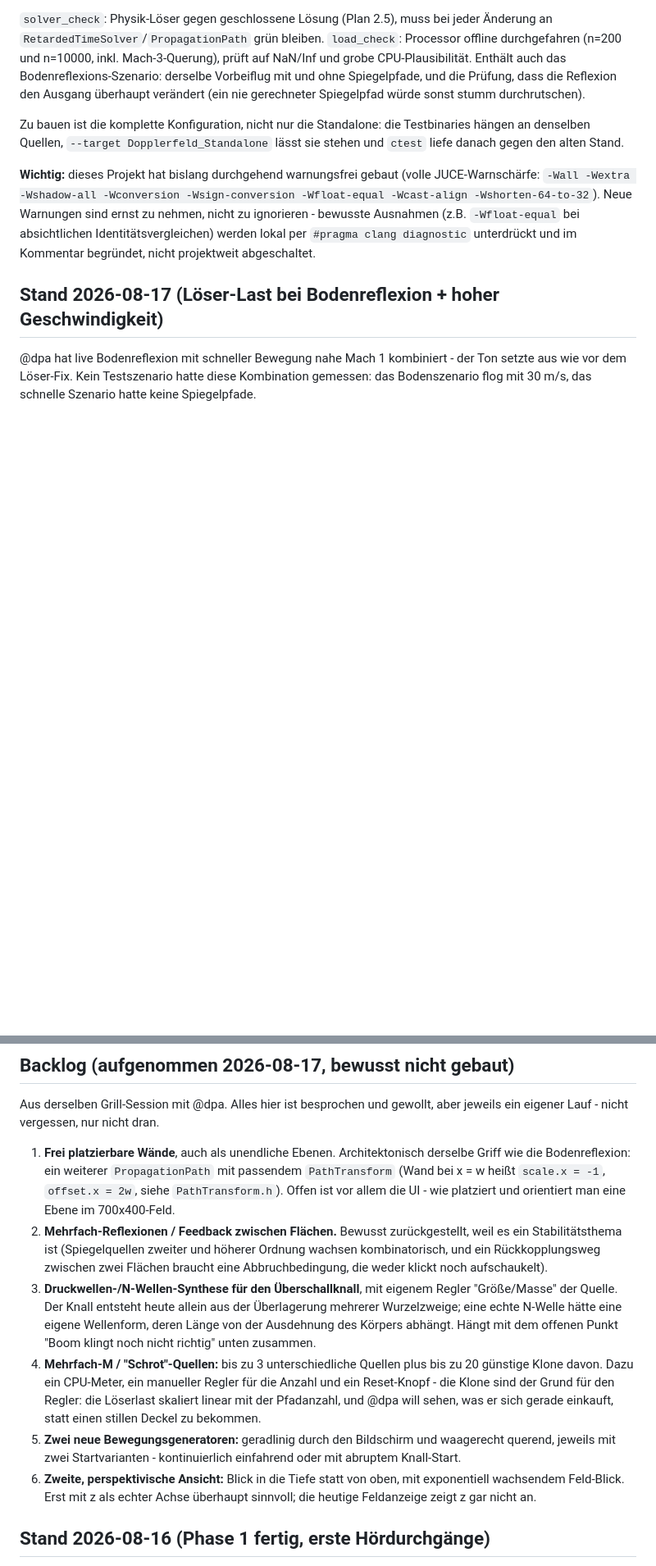
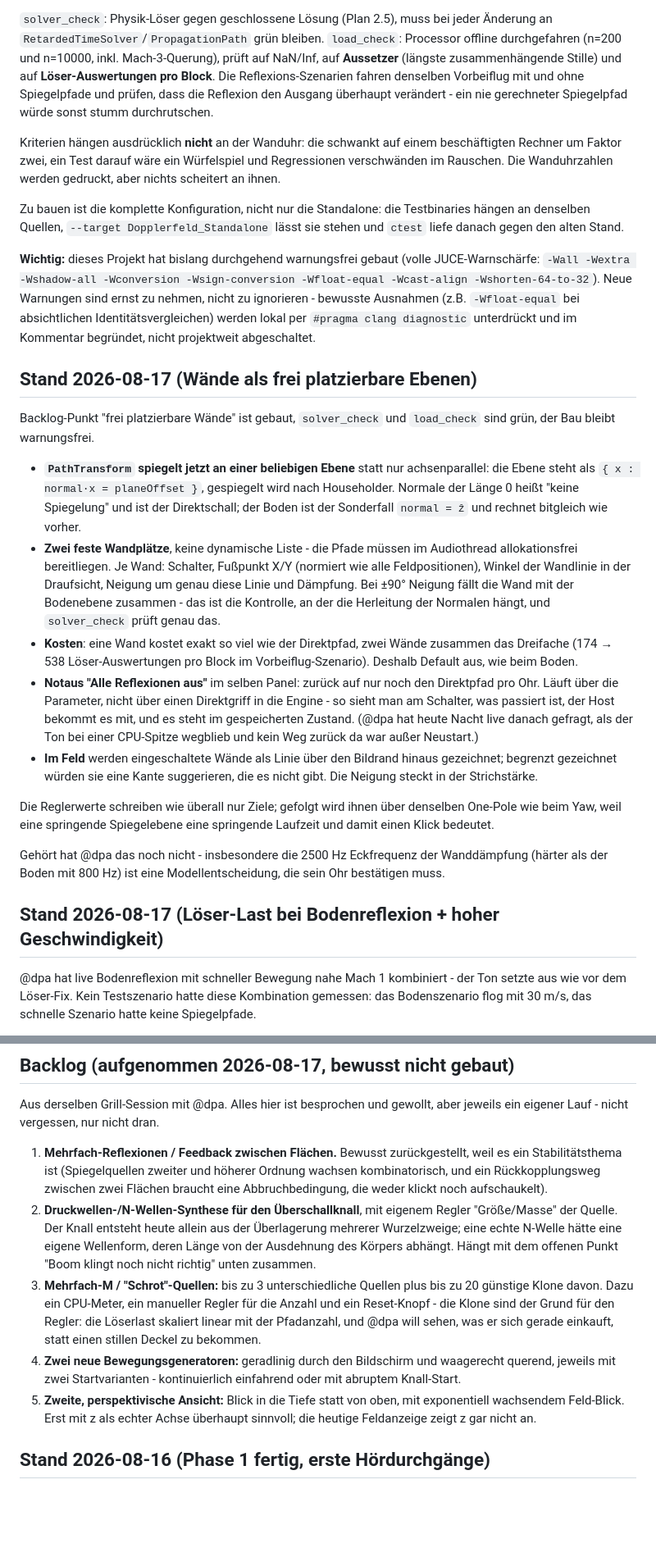
Before and after one commit to 3Dietrich/Dopplerfeld, a Markdown page: ARCHITEKTUR.md, 2 parts joined by grey strips. Shown at 82% size. GitHub-like rendering; blank space fills up the shorter version.

Commit message:
ARCHITEKTUR.md: Waende gebaut, Backlog-Punkt raus, Kernklassen nachgezogen

```diff
--- a/ARCHITEKTUR.md
+++ b/ARCHITEKTUR.md
@@ -114,10 +123,16 @@ unoptimiert im Audiothread. Zum Debuggen ausdrücklich
 `solver_check`: Physik-Löser gegen geschlossene Lösung (Plan 2.5), muss bei
 jeder Änderung an `RetardedTimeSolver`/`PropagationPath` grün bleiben.
 `load_check`: Processor offline durchgefahren (n=200 und n=10000, inkl.
-Mach-3-Querung), prüft auf NaN/Inf und grobe CPU-Plausibilität. Enthält auch
-das Bodenreflexions-Szenario: derselbe Vorbeiflug mit und ohne Spiegelpfade,
-und die Prüfung, dass die Reflexion den Ausgang überhaupt verändert (ein nie
-gerechneter Spiegelpfad würde sonst stumm durchrutschen).
+Mach-3-Querung), prüft auf NaN/Inf, auf **Aussetzer** (längste
+zusammenhängende Stille) und auf **Löser-Auswertungen pro Block**. Die
+Reflexions-Szenarien fahren denselben Vorbeiflug mit und ohne Spiegelpfade und
+prüfen, dass die Reflexion den Ausgang überhaupt verändert - ein nie
+gerechneter Spiegelpfad würde sonst stumm durchrutschen.
+
+Kriterien hängen ausdrücklich **nicht** an der Wanduhr: die schwankt auf einem
+beschäftigten Rechner um Faktor zwei, ein Test darauf wäre ein Würfelspiel und
+Regressionen verschwänden im Rauschen. Die Wanduhrzahlen werden gedruckt, aber
+nichts scheitert an ihnen.
 
 Zu bauen ist die komplette Konfiguration, nicht nur die Standalone: die
 Testbinaries hängen an denselben Quellen, `--target Dopplerfeld_Standalone`
@@ -130,6 +145,43 @@ Warnungen sind ernst zu nehmen, nicht zu ignorieren - bewusste Ausnahmen
 (z.B. `-Wfloat-equal` bei absichtlichen Identitätsvergleichen) werden lokal
 per `#pragma clang diagnostic` unterdrückt und im Kommentar begründet, nicht
 projektweit abgeschaltet.
+
+## Stand 2026-08-17 (Wände als frei platzierbare Ebenen)
+
+Backlog-Punkt "frei platzierbare Wände" ist gebaut, `solver_check` und
+`load_check` sind grün, der Bau bleibt warnungsfrei.
+
+- **`PathTransform` spiegelt jetzt an einer beliebigen Ebene** statt nur
+  achsenparallel: die Ebene steht als `{ x : normal·x = planeOffset }`,
+  gespiegelt wird nach Householder. Normale der Länge 0 heißt "keine
+  Spiegelung" und ist der Direktschall; der Boden ist der Sonderfall
+  `normal = ẑ` und rechnet bitgleich wie vorher.
+- **Zwei feste Wandplätze**, keine dynamische Liste - die Pfade müssen im
+  Audiothread allokationsfrei bereitliegen. Je Wand: Schalter, Fußpunkt X/Y
+  (normiert wie alle Feldpositionen), Winkel der Wandlinie in der Draufsicht,
+  Neigung um genau diese Linie und Dämpfung. Bei ±90° Neigung fällt die Wand
+  mit der Bodenebene zusammen - das ist die Kontrolle, an der die Herleitung
+  der Normalen hängt, und `solver_check` prüft genau das.
+- **Kosten**: eine Wand kostet exakt so viel wie der Direktpfad, zwei Wände
+  zusammen das Dreifache (174 → 538 Löser-Auswertungen pro Block im
+  Vorbeiflug-Szenario). Deshalb Default aus, wie beim Boden.
+- **Notaus "Alle Reflexionen aus"** im selben Panel: zurück auf nur noch den
+  Direktpfad pro Ohr. Läuft über die Parameter, nicht über einen Direktgriff
+  in die Engine - so sieht man am Schalter, was passiert ist, der Host bekommt
+  es mit, und es steht im gespeicherten Zustand. (@dpa hat heute Nacht live
+  danach gefragt, als der Ton bei einer CPU-Spitze wegblieb und kein Weg
+  zurück da war außer Neustart.)
+- **Im Feld** werden eingeschaltete Wände als Linie über den Bildrand hinaus
+  gezeichnet; begrenzt gezeichnet würden sie eine Kante suggerieren, die es
+  nicht gibt. Die Neigung steckt in der Strichstärke.
+
+Die Reglerwerte schreiben wie überall nur Ziele; gefolgt wird ihnen über
+denselben One-Pole wie beim Yaw, weil eine springende Spiegelebene eine
+springende Laufzeit und damit einen Klick bedeutet.
+
+Gehört hat @dpa das noch nicht - insbesondere die 2500 Hz Eckfrequenz der
+Wanddämpfung (härter als der Boden mit 800 Hz) ist eine Modellentscheidung,
+die sein Ohr bestätigen muss.
 
 ## Stand 2026-08-17 (Löser-Last bei Bodenreflexion + hoher Geschwindigkeit)
 
@@ -248,30 +300,25 @@ den Höhen), sind Modellentscheidungen, die sein Ohr noch bestätigen muss.
 Aus derselben Grill-Session mit @dpa. Alles hier ist besprochen und gewollt,
 aber jeweils ein eigener Lauf - nicht vergessen, nur nicht dran.
 
-1. **Frei platzierbare Wände**, auch als unendliche Ebenen. Architektonisch
-   derselbe Griff wie die Bodenreflexion: ein weiterer `PropagationPath` mit
-   passendem `PathTransform` (Wand bei x = w heißt `scale.x = -1`,
-   `offset.x = 2w`, siehe `PathTransform.h`). Offen ist vor allem die UI -
-   wie platziert und orientiert man eine Ebene im 700x400-Feld.
-2. **Mehrfach-Reflexionen / Feedback zwischen Flächen.** Bewusst
+1. **Mehrfach-Reflexionen / Feedback zwischen Flächen.** Bewusst
    zurückgestellt, weil es ein Stabilitätsthema ist (Spiegelquellen zweiter
    und höherer Ordnung wachsen kombinatorisch, und ein Rückkopplungsweg
    zwischen zwei Flächen braucht eine Abbruchbedingung, die weder klickt noch
    aufschaukelt).
-3. **Druckwellen-/N-Wellen-Synthese für den Überschallknall**, mit eigenem
+2. **Druckwellen-/N-Wellen-Synthese für den Überschallknall**, mit eigenem
    Regler "Größe/Masse" der Quelle. Der Knall entsteht heute allein aus der
    Überlagerung mehrerer Wurzelzweige; eine echte N-Welle hätte eine eigene
    Wellenform, deren Länge von der Ausdehnung des Körpers abhängt. Hängt mit
    dem offenen Punkt "Boom klingt noch nicht richtig" unten zusammen.
-4. **Mehrfach-M / "Schrot"-Quellen:** bis zu 3 unterschiedliche Quellen plus
+3. **Mehrfach-M / "Schrot"-Quellen:** bis zu 3 unterschiedliche Quellen plus
    bis zu 20 günstige Klone davon. Dazu ein CPU-Meter, ein manueller Regler
    für die Anzahl und ein Reset-Knopf - die Klone sind der Grund für den
    Regler: die Löserlast skaliert linear mit der Pfadanzahl, und @dpa will
    sehen, was er sich gerade einkauft, statt einen stillen Deckel zu bekommen.
-5. **Zwei neue Bewegungsgeneratoren:** geradlinig durch den Bildschirm und
+4. **Zwei neue Bewegungsgeneratoren:** geradlinig durch den Bildschirm und
    waagerecht querend, jeweils mit zwei Startvarianten - kontinuierlich
    einfahrend oder mit abruptem Knall-Start.
-6. **Zweite, perspektivische Ansicht:** Blick in die Tiefe statt von oben,
+5. **Zweite, perspektivische Ansicht:** Blick in die Tiefe statt von oben,
    mit exponentiell wachsendem Feld-Blick. Erst mit z als echter Achse
    überhaupt sinnvoll; die heutige Feldanzeige zeigt z gar nicht an.
 
```
Also changed, not shown: other parts of ARCHITEKTUR.md (+18 -9 lines).
